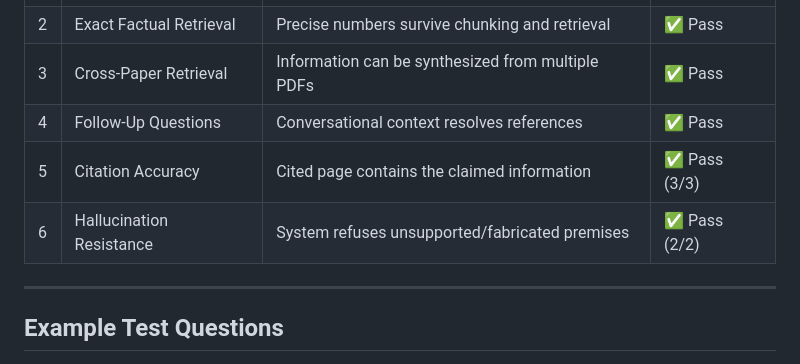
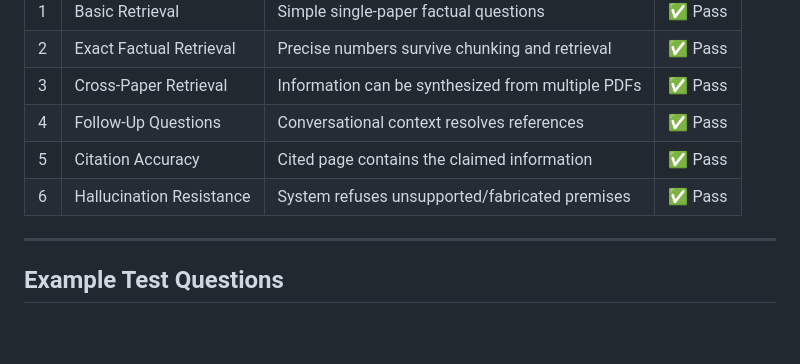
Before and after one commit to vedantmhapsekar06/Research_Flow, a Markdown page: README.md, the part around one of its changes. Rendered like a GitHub page; blank space fills up the shorter version.

```diff
--- a/README.md
+++ b/README.md
@@ -420,8 +420,8 @@ The test suite focuses on six categories:
 | 2 | Exact Factual Retrieval  | Precise numbers survive chunking and retrieval    | ✅ Pass       |
 | 3 | Cross-Paper Retrieval    | Information can be synthesized from multiple PDFs | ✅ Pass       |
 | 4 | Follow-Up Questions      | Conversational context resolves references        | ✅ Pass       |
-| 5 | Citation Accuracy        | Cited page contains the claimed information       | ✅ Pass (3/3) |
-| 6 | Hallucination Resistance | System refuses unsupported/fabricated premises    | ✅ Pass (2/2) |
+| 5 | Citation Accuracy        | Cited page contains the claimed information       | ✅ Pass       |
+| 6 | Hallucination Resistance | System refuses unsupported/fabricated premises    | ✅ Pass       |
 
 ---
 
```
Also changed, not shown: other parts of README.md (+0 -51 lines).
